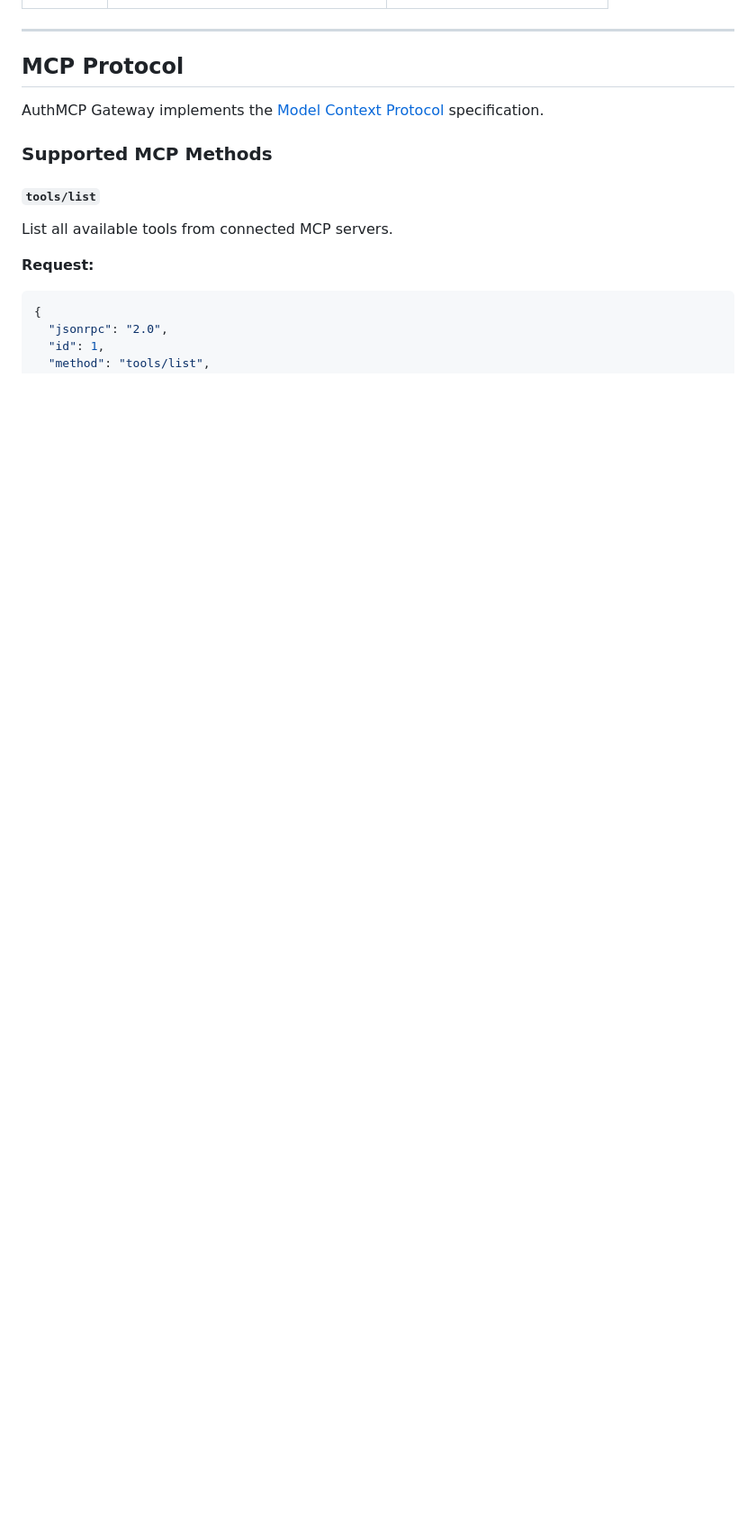
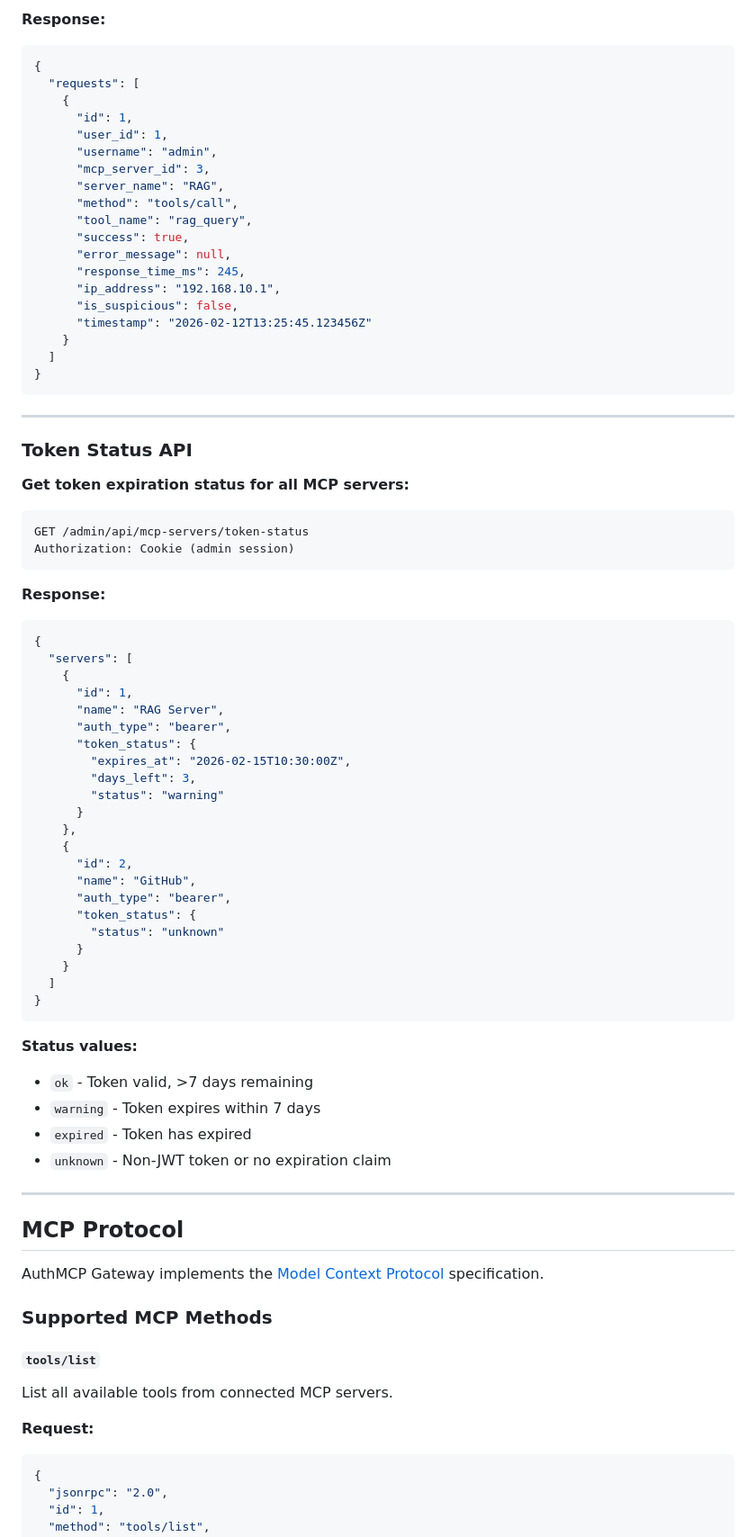
Before and after one commit to loglux/authmcp-gateway, a Markdown page: docs/API.md, the part around one of its changes. Shown at 90% size. GitHub-like rendering; blank space fills up the shorter version.

````diff
--- a/docs/API.md
+++ b/docs/API.md
@@ -358,3 +432,68 @@ NEW_TOKEN=$(curl -s -X POST https://your-domain.com/auth/refresh \
+**Response:**
+```json
+{
+  "requests": [
+    {
+      "id": 1,
+      "user_id": 1,
+      "username": "admin",
+      "mcp_server_id": 3,
+      "server_name": "RAG",
+      "method": "tools/call",
+      "tool_name": "rag_query",
+      "success": true,
+      "error_message": null,
+      "response_time_ms": 245,
+      "ip_address": "192.168.10.1",
+      "is_suspicious": false,
+      "timestamp": "2026-02-12T13:25:45.123456Z"
+    }
+  ]
+}
+```
+
+---
+
+### Token Status API
+
+**Get token expiration status for all MCP servers:**
+
+```http
+GET /admin/api/mcp-servers/token-status
+Authorization: Cookie (admin session)
+```
+
+**Response:**
+```json
+{
+  "servers": [
+    {
+      "id": 1,
+      "name": "RAG Server",
+      "auth_type": "bearer",
+      "token_status": {
+        "expires_at": "2026-02-15T10:30:00Z",
+        "days_left": 3,
+        "status": "warning"
+      }
+    },
+    {
+      "id": 2,
+      "name": "GitHub",
+      "auth_type": "bearer",
+      "token_status": {
+        "status": "unknown"
+      }
+    }
+  ]
+}
+```
+
+**Status values:**
+- `ok` - Token valid, >7 days remaining
+- `warning` - Token expires within 7 days
+- `expired` - Token has expired
+- `unknown` - Non-JWT token or no expiration claim
 
 ---
 
````
Also changed, not shown: other parts of docs/API.md (+75 -1 lines), docs/SECURITY_TESTING.md (+68 -13 lines).
